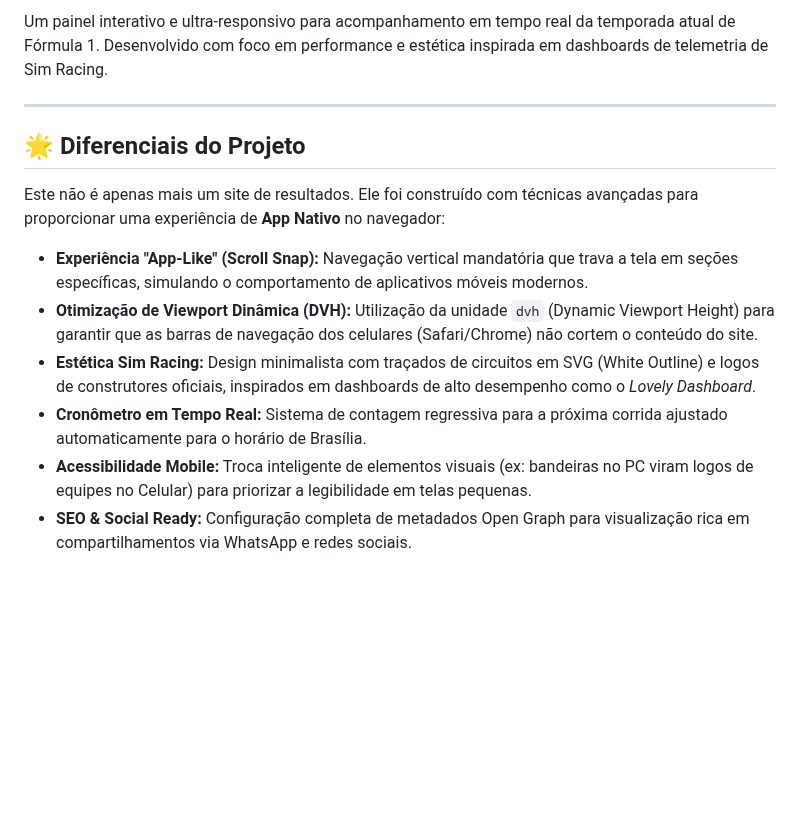
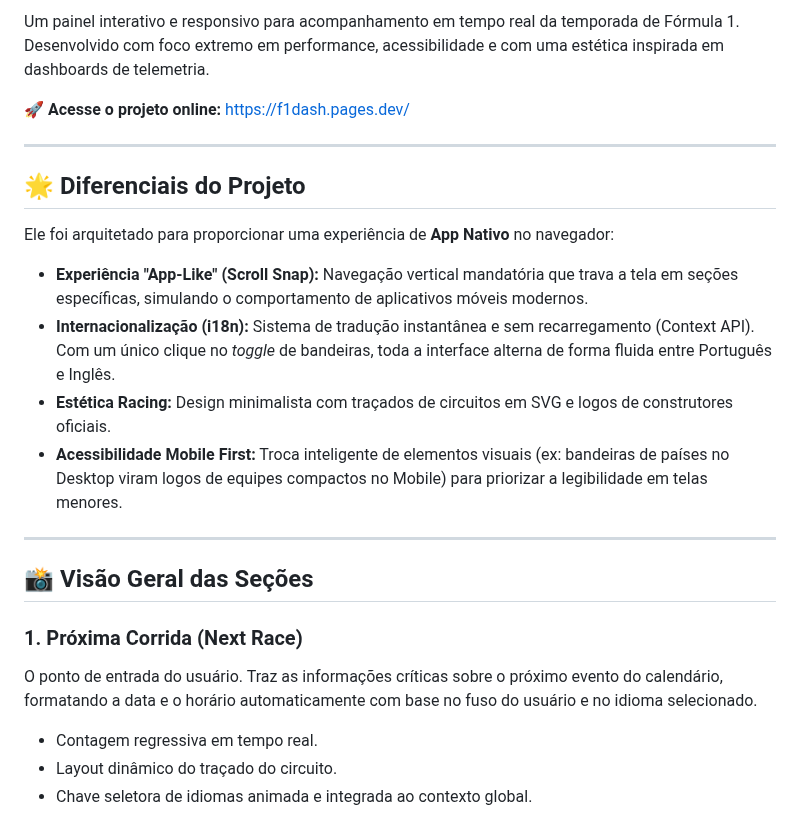
Before and after one commit to GroundWave96/f1-dashboard, a Markdown page: README.md, the part around one of its changes. Drawn GitHub-style; blank space fills up the shorter version.

```diff
--- a/README.md
+++ b/README.md
@@ -7,15 +7,26 @@
 
-Um painel interativo e ultra-responsivo para acompanhamento em tempo real da temporada atual de Fórmula 1. Desenvolvido com foco em performance e estética inspirada em dashboards de telemetria de Sim Racing.
+Um painel interativo e responsivo para acompanhamento em tempo real da temporada de Fórmula 1. Desenvolvido com foco extremo em performance, acessibilidade e com uma estética inspirada em dashboards de telemetria.
+
+🚀 **Acesse o projeto online:** [https://f1dash.pages.dev/](https://f1dash.pages.dev/)
 
 ---
 
 ## 🌟 Diferenciais do Projeto
 
-Este não é apenas mais um site de resultados. Ele foi construído com técnicas avançadas para proporcionar uma experiência de **App Nativo** no navegador:
+Ele foi arquitetado para proporcionar uma experiência de **App Nativo** no navegador:
 
 -   **Experiência "App-Like" (Scroll Snap):** Navegação vertical mandatória que trava a tela em seções específicas, simulando o comportamento de aplicativos móveis modernos.
--   **Otimização de Viewport Dinâmica (DVH):** Utilização da unidade `dvh` (Dynamic Viewport Height) para garantir que as barras de navegação dos celulares (Safari/Chrome) não cortem o conteúdo do site.
--   **Estética Sim Racing:** Design minimalista com traçados de circuitos em SVG (White Outline) e logos de construtores oficiais, inspirados em dashboards de alto desempenho como o *Lovely Dashboard*.
--   **Cronômetro em Tempo Real:** Sistema de contagem regressiva para a próxima corrida ajustado automaticamente para o horário de Brasília.
--   **Acessibilidade Mobile:** Troca inteligente de elementos visuais (ex: bandeiras no PC viram logos de equipes no Celular) para priorizar a legibilidade em telas pequenas.
--   **SEO & Social Ready:** Configuração completa de metadados Open Graph para visualização rica em compartilhamentos via WhatsApp e redes sociais.
+-   **Internacionalização (i18n):** Sistema de tradução instantânea e sem recarregamento (Context API). Com um único clique no *toggle* de bandeiras, toda a interface alterna de forma fluida entre Português e Inglês.
+-   **Estética Racing:** Design minimalista com traçados de circuitos em SVG e logos de construtores oficiais.
+-   **Acessibilidade Mobile First:** Troca inteligente de elementos visuais (ex: bandeiras de países no Desktop viram logos de equipes compactos no Mobile) para priorizar a legibilidade em telas menores.
+
+---
+
+## 📸 Visão Geral das Seções
+
+### 1. Próxima Corrida (Next Race)
+O ponto de entrada do usuário. Traz as informações críticas sobre o próximo evento do calendário, formatando a data e o horário automaticamente com base no fuso do usuário e no idioma selecionado.
+- Contagem regressiva em tempo real.
+- Layout dinâmico do traçado do circuito.
+- Chave seletora de idiomas animada e integrada ao contexto global.
+
```
Also changed, not shown: other parts of README.md (+38 -41 lines), docs/equipes.png (added), docs/modal-piloto.png (added), docs/pilotos.png (added), docs/resultados.png (added), docs/sessao1.png (added).
